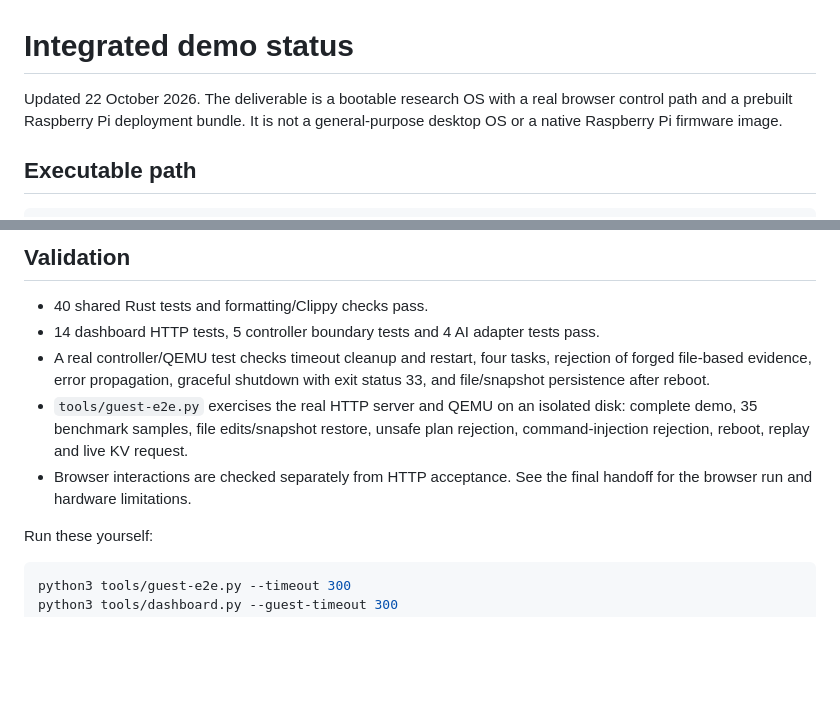
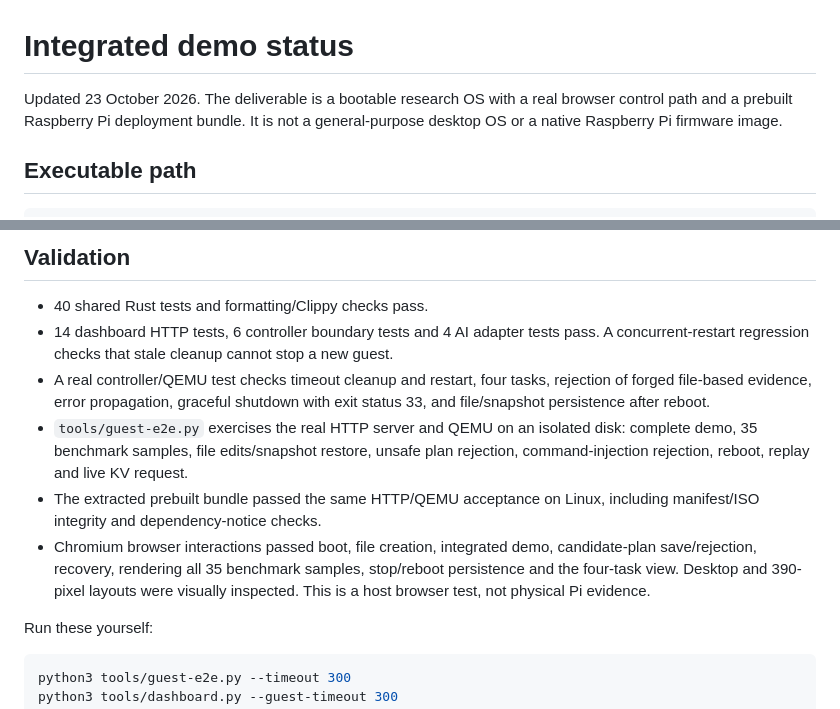
Before and after one commit to divyamagrawal06/mnemosyne-os, a Markdown page: docs/end-to-end-status.md, 2 parts joined by grey strips. Drawn GitHub-style; blank space fills up the shorter version.

```diff
--- a/docs/end-to-end-status.md
+++ b/docs/end-to-end-status.md
@@ -1,6 +1,6 @@
 # Integrated demo status
 
-Updated 22 October 2026. The deliverable is a bootable research OS with a real
+Updated 23 October 2026. The deliverable is a bootable research OS with a real
 browser control path and a prebuilt Raspberry Pi deployment bundle. It is not a
 general-purpose desktop OS or a native Raspberry Pi firmware image.
 
@@ -48,15 +48,20 @@ exactly-once external-effect protocol.
 ## Validation
 
 - 40 shared Rust tests and formatting/Clippy checks pass.
-- 14 dashboard HTTP tests, 5 controller boundary tests and 4 AI adapter tests pass.
+- 14 dashboard HTTP tests, 6 controller boundary tests and 4 AI adapter tests pass.
+  A concurrent-restart regression checks that stale cleanup cannot stop a new guest.
 - A real controller/QEMU test checks timeout cleanup and restart, four tasks,
   rejection of forged file-based evidence, error propagation, graceful shutdown
   with exit status 33, and file/snapshot persistence after reboot.
 - `tools/guest-e2e.py` exercises the real HTTP server and QEMU on an isolated
   disk: complete demo, 35 benchmark samples, file edits/snapshot restore, unsafe
   plan rejection, command-injection rejection, reboot, replay and live KV request.
-- Browser interactions are checked separately from HTTP acceptance. See the
-  final handoff for the browser run and hardware limitations.
+- The extracted prebuilt bundle passed the same HTTP/QEMU acceptance on Linux,
+  including manifest/ISO integrity and dependency-notice checks.
+- Chromium browser interactions passed boot, file creation, integrated demo,
+  candidate-plan save/rejection, recovery, rendering all 35 benchmark samples,
+  stop/reboot persistence and the four-task view. Desktop and 390-pixel layouts
+  were visually inspected. This is a host browser test, not physical Pi evidence.
 
 Run these yourself:
 
```
Also changed, not shown: docs/professor-brief.md (+6 -0 lines).
